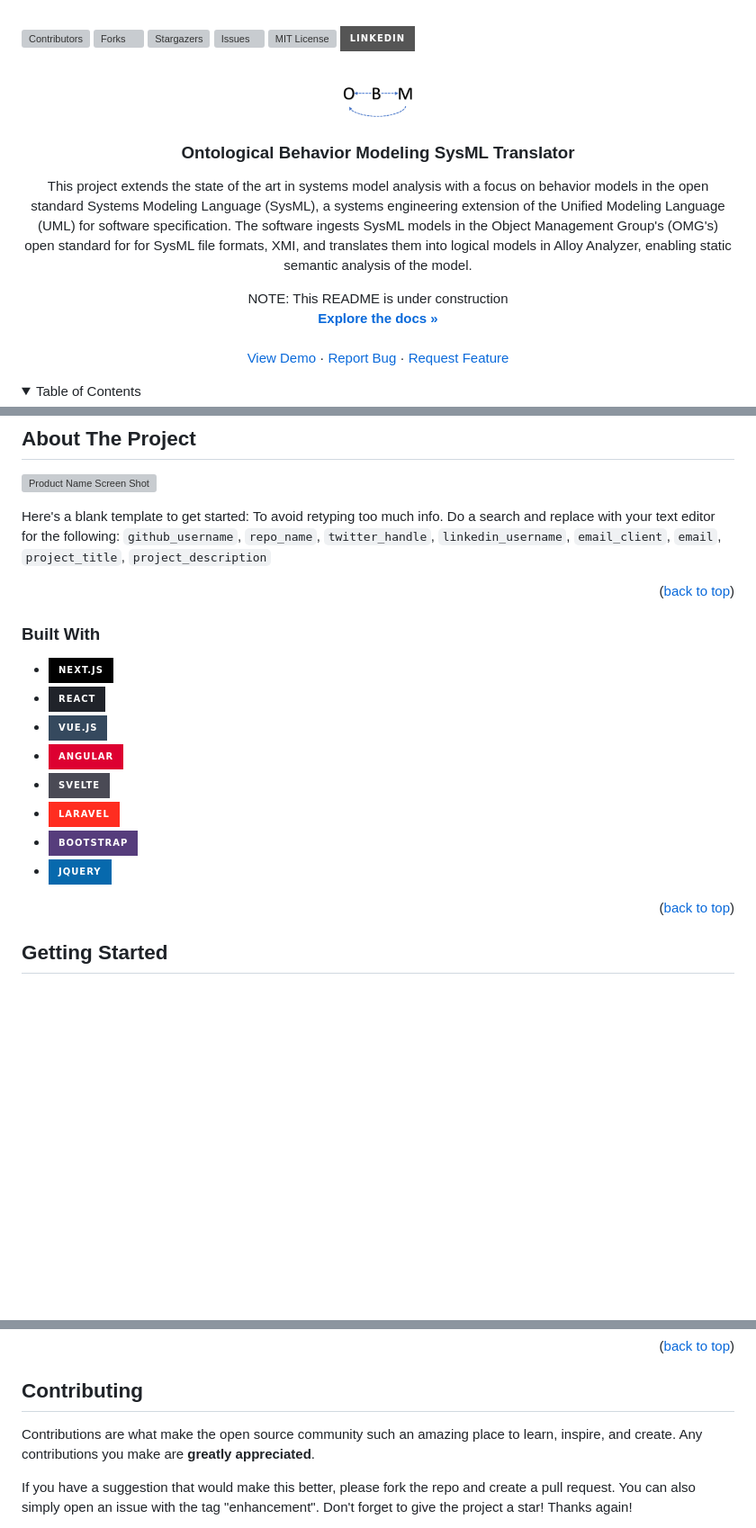
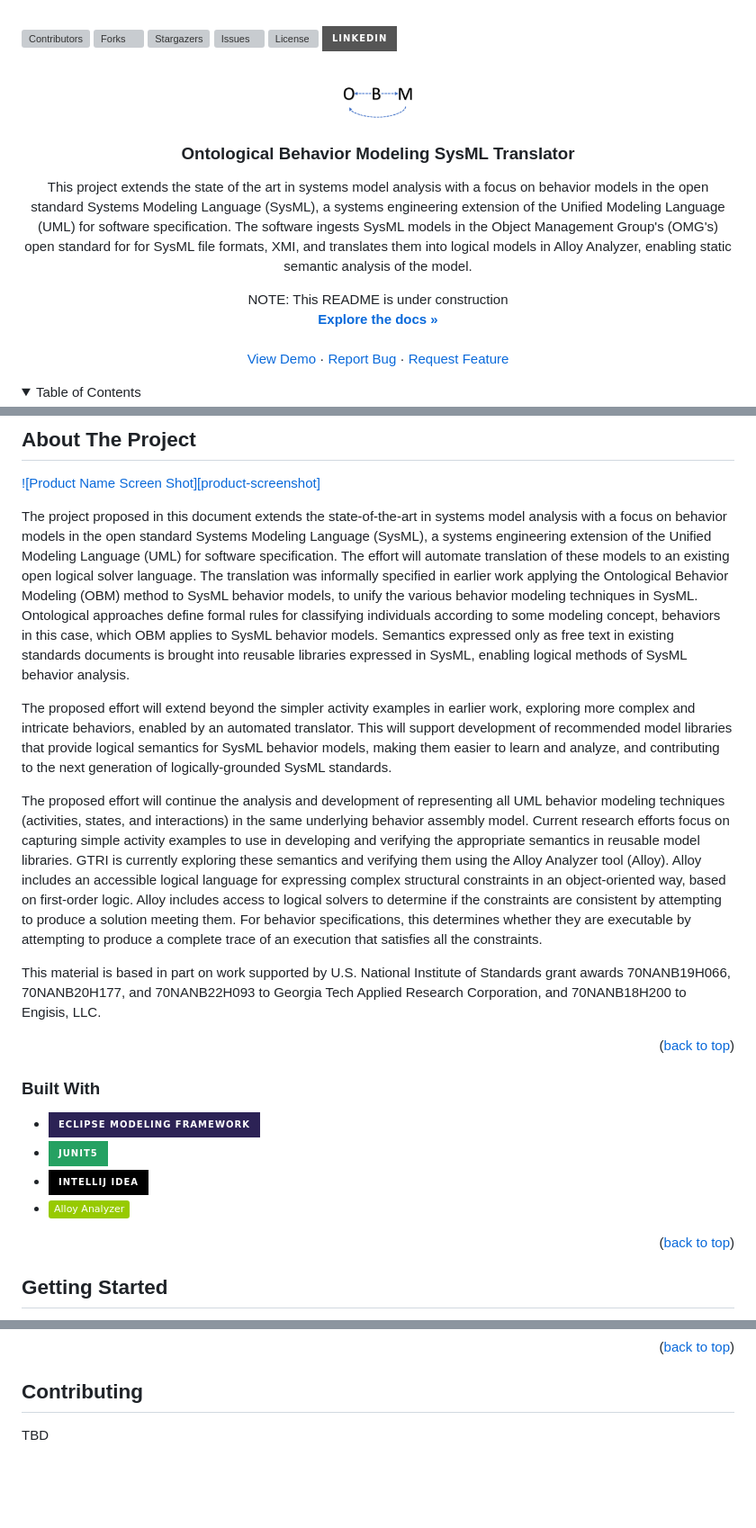
Before and after one commit to ontological-behavior-modeling/nist-obm-translator, a Markdown page: README.md, 3 parts joined by grey strips. Shown at 90% size. Rendered like a GitHub page; folded sections open; badges without logos; blank space fills up the shorter version; grey boxes are pictures that could not be loaded.

Commit message:
Update README.md (#4) (#5)
Add project description and built-with shields. Comment out unfinished sections and fill with TBDs.

```diff
--- a/README.md
+++ b/README.md
@@ -22,7 +22,7 @@
 [![Forks][forks-shield]][forks-url]
 [![Stargazers][stars-shield]][stars-url]
 [![Issues][issues-shield]][issues-url]
-[![MIT License][license-shield]][license-url]
+[![License][license-shield]][license-url]
 [![LinkedIn][linkedin-shield]][linkedin-url]
 
 
@@ -31,7 +31,7 @@
 <br />
 <div align="center">
   <a href="https://github.com/jdoerr3/NIST-OBM-Translator">
-    <img src="images/OBM.png" alt="Logo" width="80" height="80">
+    <img src="images/OBM.png" alt="Logo" width="80" height="80" style="background-color:white;">
   </a>
 
 <h3 align="center">Ontological Behavior Modeling SysML Translator</h3>
@@ -87,7 +87,13 @@ NOTE: This README is under construction
 
 [![Product Name Screen Shot][product-screenshot]](https://example.com)
 
-Here's a blank template to get started: To avoid retyping too much info. Do a search and replace with your text editor for the following: `github_username`, `repo_name`, `twitter_handle`, `linkedin_username`, `email_client`, `email`, `project_title`, `project_description`
+The project proposed in this document extends the state-of-the-art in systems model analysis with a focus on behavior models in the open standard Systems Modeling Language (SysML), a systems engineering extension of the Unified Modeling Language (UML) for software specification. The effort will automate translation of these models to an existing open logical solver language. The translation was informally specified in earlier work applying the Ontological Behavior Modeling (OBM) method to SysML behavior models, to unify the various behavior modeling techniques in SysML. Ontological approaches define formal rules for classifying individuals according to some modeling concept, behaviors in this case, which OBM applies to SysML behavior models. Semantics expressed only as free text in existing standards documents is brought into reusable libraries expressed in SysML, enabling logical methods of SysML behavior analysis.
+
+The proposed effort will extend beyond the simpler activity examples in earlier work, exploring more complex and intricate behaviors, enabled by an automated translator. This will support development of recommended model libraries that provide logical semantics for SysML behavior models, making them easier to learn and analyze, and contributing to the next generation of logically-grounded SysML standards.
+
+The proposed effort will continue the analysis and development of representing all UML behavior modeling techniques (activities, states, and interactions) in the same underlying behavior assembly model. Current research efforts focus on capturing simple activity examples to use in developing and verifying the appropriate semantics in reusable model libraries. GTRI is currently exploring these semantics and verifying them using the Alloy Analyzer tool (Alloy). Alloy includes an accessible logical language for expressing complex structural constraints in an object-oriented way, based on first-order logic. Alloy includes access to logical solvers to determine if the constraints are consistent by attempting to produce a solution meeting them. For behavior specifications, this determines whether they are executable by attempting to produce a complete trace of an execution that satisfies all the constraints.
+
+This material is based in part on work supported by U.S. National Institute of Standards grant awards 70NANB19H066, 70NANB20H177, and 70NANB22H093 to Georgia Tech Applied Research Corporation, and 70NANB18H200 to Engisis, LLC.
 
 <p align="right">(<a href="#readme-top">back to top</a>)</p>
 
@@ -95,14 +101,10 @@ Here's a blank template to get started: To avoid retyping too much info. Do a se
 
 ### Built With
 
-* [![Next][Next.js]][Next-url]
-* [![React][React.js]][React-url]
-* [![Vue][Vue.js]][Vue-url]
-* [![Angular][Angular.io]][Angular-url]
-* [![Svelte][Svelte.dev]][Svelte-url]
-* [![Laravel][Laravel.com]][Laravel-url]
-* [![Bootstrap][Bootstrap.com]][Bootstrap-url]
-* [![JQuery][JQuery.com]][JQuery-url]
+* [![Eclipse][eclipse-ide]][eclipse-url]
+* [![JUnit][junit-shield]][junit-url]
+* [![IntelliJ][intellij-shield]][intellij-url]
+* [![AlloyAnalyzer][alloy_analyzer-shield]][alloy_analyzer-url]
 
 <p align="right">(<a href="#readme-top">back to top</a>)</p>
 
@@ -170,8 +201,7 @@ See the [open issues](https://github.com/jdoerr3/NIST-OBM-Translator/issues) for
 <!-- CONTRIBUTING -->
 ## Contributing
 
-Contributions are what make the open source community such an amazing place to learn, inspire, and create. Any contributions you make are **greatly appreciated**.
+TBD
 
-If you have a suggestion that would make this better, please fork the repo and create a pull request. You can also simply open an issue with the tag "enhancement".
-Don't forget to give the project a star! Thanks again!
+[comment]: <> (Contributions are what make the open source community such an amazing place to learn, inspire, and create. Any contributions you make are **greatly appreciated**.)
 
```
Also changed, not shown: other parts of README.md (+81 -55 lines).
